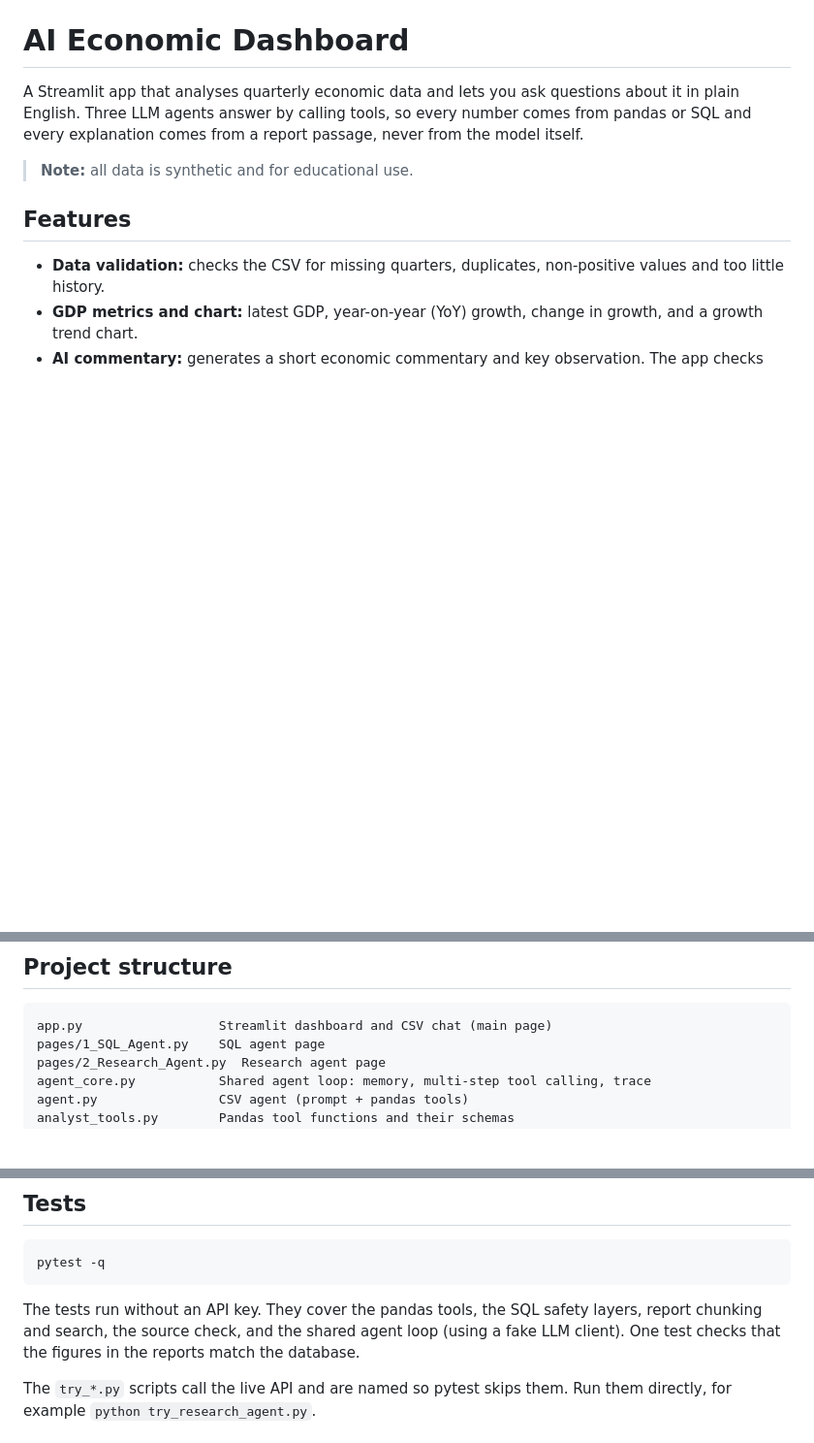
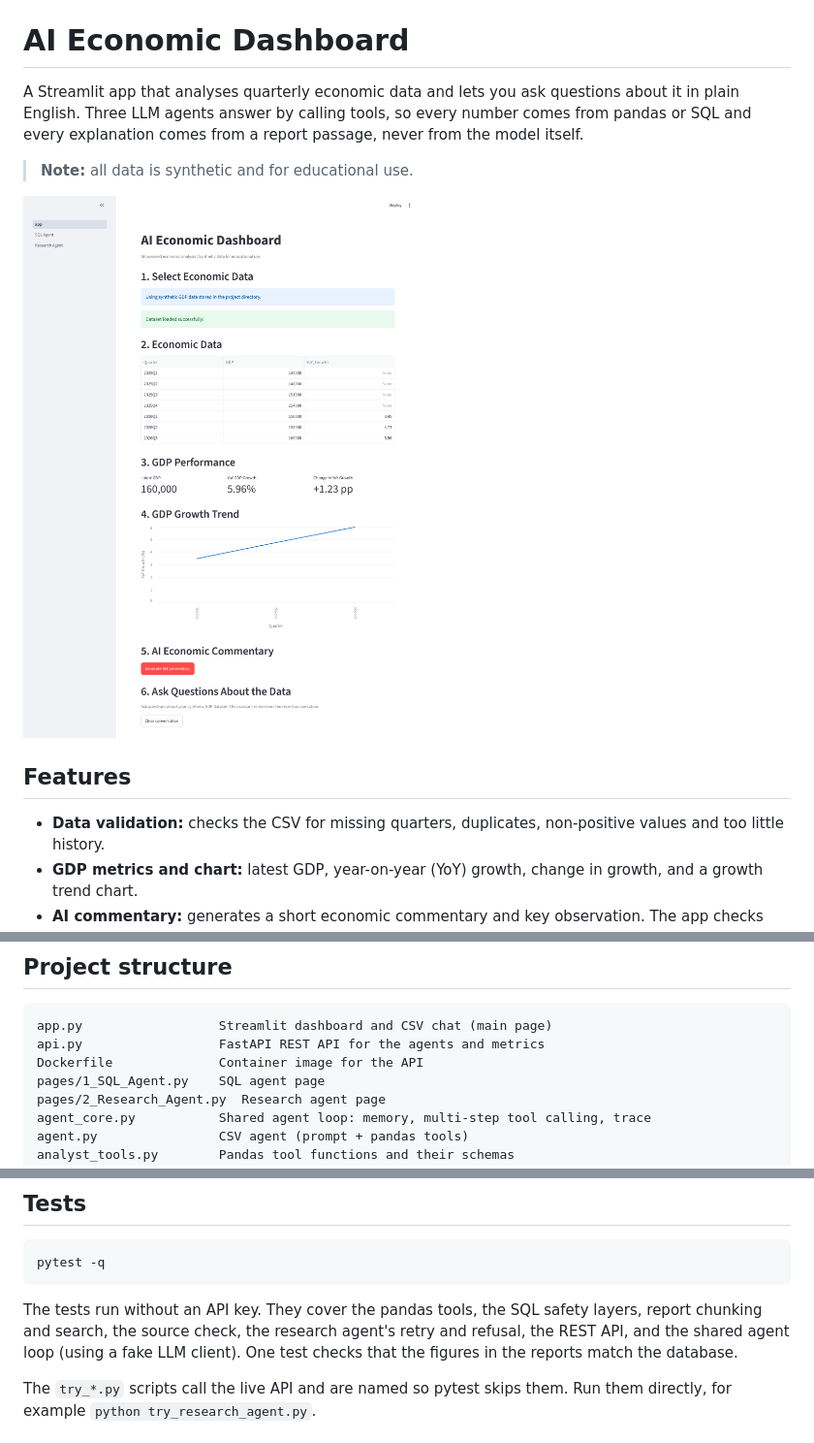
Before and after one commit to terryphone/ai-engineering-journey, a Markdown page: README.md, 3 parts joined by grey strips. Shown at 97% size. Drawn GitHub-style; pictures changed too: docs/screenshots/dashboard.png (added); blank space fills up the shorter version.

````diff
--- a/README.md
+++ b/README.md
@@ -3,6 +3,8 @@
 A Streamlit app that analyses quarterly economic data and lets you ask questions about it in plain English. Three LLM agents answer by calling tools, so every number comes from pandas or SQL and every explanation comes from a report passage, never from the model itself.
 
 > **Note:** all data is synthetic and for educational use.
+
+![Dashboard showing GDP data, metrics and growth chart](docs/screenshots/dashboard.png)
 
 ## Features
 
@@ -60,6 +63,8 @@ All three agents share this loop (`agent_core.run_tool_agent`) and differ only i
 
 ```
 app.py                  Streamlit dashboard and CSV chat (main page)
+api.py                  FastAPI REST API for the agents and metrics
+Dockerfile              Container image for the API
 pages/1_SQL_Agent.py    SQL agent page
 pages/2_Research_Agent.py  Research agent page
 agent_core.py           Shared agent loop: memory, multi-step tool calling, trace
@@ -118,7 +166,7 @@ The key is read from the environment and is never stored in the repo. The LLM cl
 pytest -q
 ```
 
-The tests run without an API key. They cover the pandas tools, the SQL safety layers, report chunking and search, the source check, and the shared agent loop (using a fake LLM client). One test checks that the figures in the reports match the database.
+The tests run without an API key. They cover the pandas tools, the SQL safety layers, report chunking and search, the source check, the research agent's retry and refusal, the REST API, and the shared agent loop (using a fake LLM client). One test checks that the figures in the reports match the database.
 
 The `try_*.py` scripts call the live API and are named so pytest skips them. Run them directly, for example `python try_research_agent.py`.
 
````
Also changed, not shown: other parts of README.md (+45 -1 lines), CLAUDE.md (+4 -0 lines), 6 other files.
